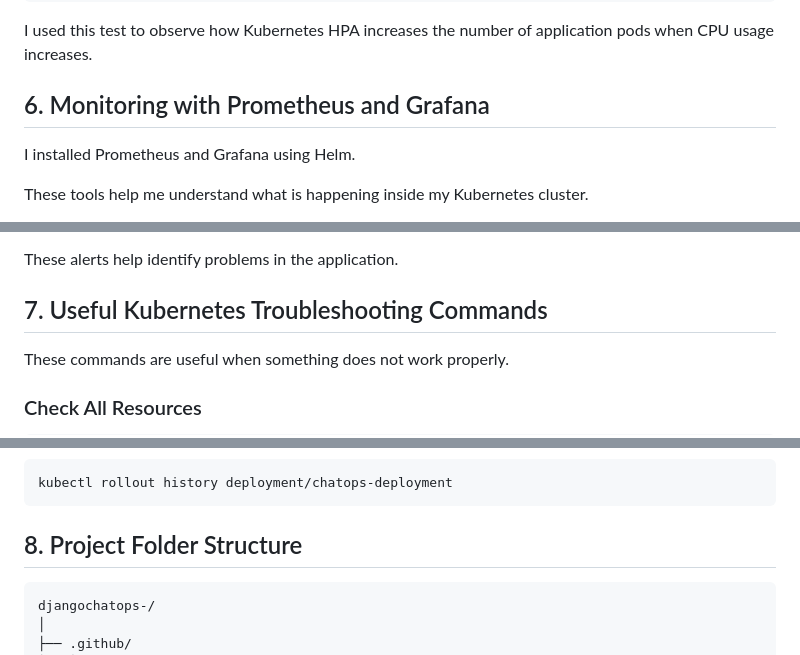
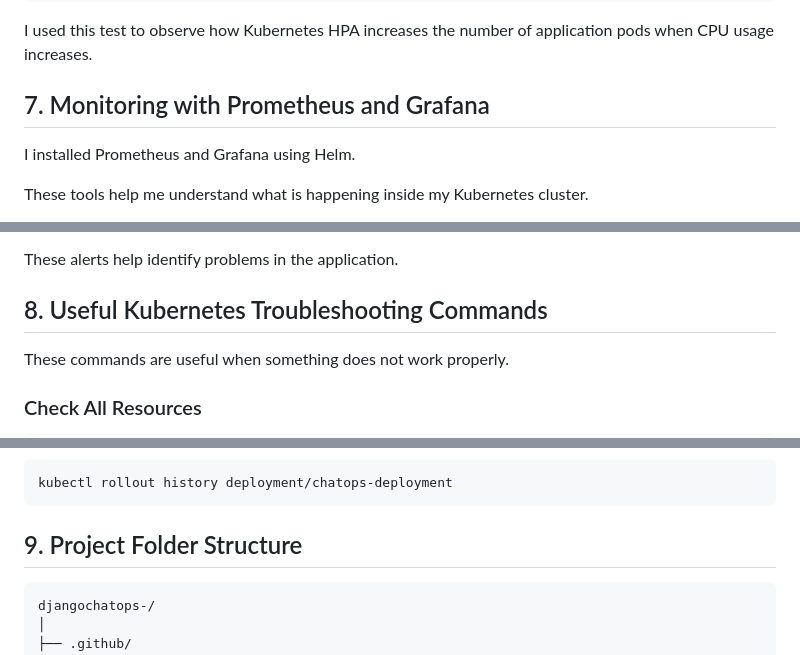
Before and after one commit to OM0126/djangochatops-, a Markdown page: README.md, 3 parts joined by grey strips. GitHub-like rendering.

````diff
--- a/README.md
+++ b/README.md
@@ -386,7 +464,7 @@ kubectl delete pod load-generator
 
 I used this test to observe how Kubernetes HPA increases the number of application pods when CPU usage increases.
 
-## 6. Monitoring with Prometheus and Grafana
+## 7. Monitoring with Prometheus and Grafana
 
 I installed Prometheus and Grafana using Helm.
 
@@ -503,7 +581,7 @@ I also created alerts in Grafana for:
 
 These alerts help identify problems in the application.
 
-## 7. Useful Kubernetes Troubleshooting Commands
+## 8. Useful Kubernetes Troubleshooting Commands
 
 These commands are useful when something does not work properly.
 
@@ -555,7 +633,7 @@ kubectl rollout status deployment/chatops-deployment
 kubectl rollout history deployment/chatops-deployment
 ```
 
-## 8. Project Folder Structure
+## 9. Project Folder Structure
 
 ```text
 djangochatops-/
````
Also changed, not shown: other parts of README.md (+83 -2 lines).
